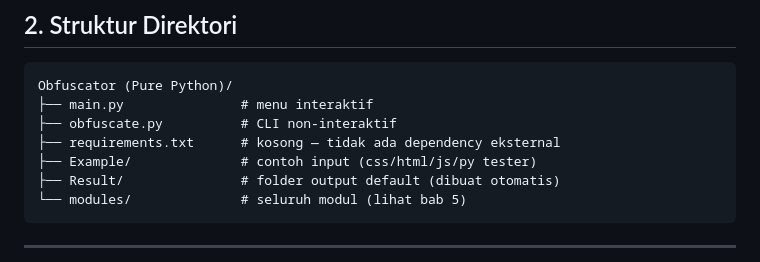
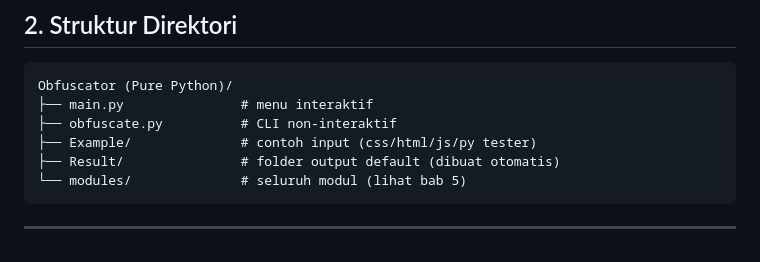
Before and after one commit to bagaspng/ThreatHunter-Toolkit, a Markdown page: Obfuscator (Pure Python)/DOKUMENTASI.md, the part around the change. Rendered like a GitHub page.

Commit message:
Update DOKUMENTASI.md to remove requirements.txt
Removed mention of empty requirements.txt file.

```diff
--- a/Obfuscator (Pure Python)/DOKUMENTASI.md
+++ b/Obfuscator (Pure Python)/DOKUMENTASI.md
@@ -51,7 +51,6 @@ Opsi:
     Obfuscator (Pure Python)/
     ├── main.py               # menu interaktif
     ├── obfuscate.py          # CLI non-interaktif
-    ├── requirements.txt      # kosong — tidak ada dependency eksternal
     ├── Example/              # contoh input (css/html/js/py tester)
     ├── Result/               # folder output default (dibuat otomatis)
     └── modules/              # seluruh modul (lihat bab 5)
```
